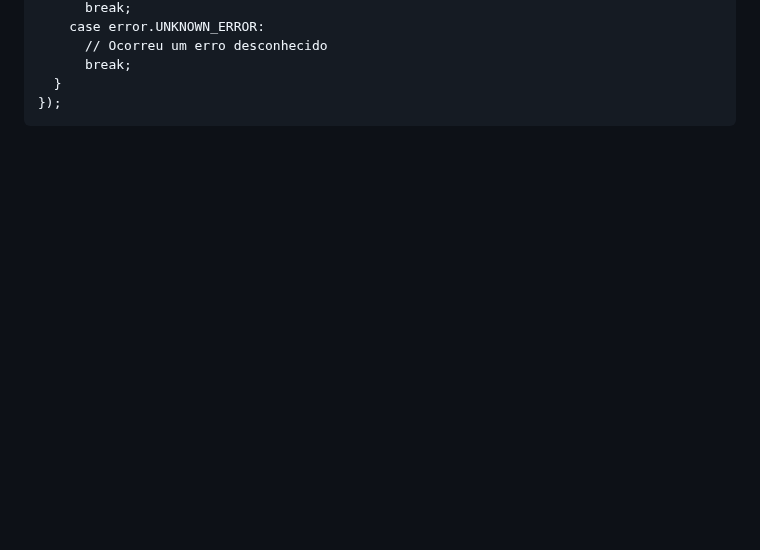
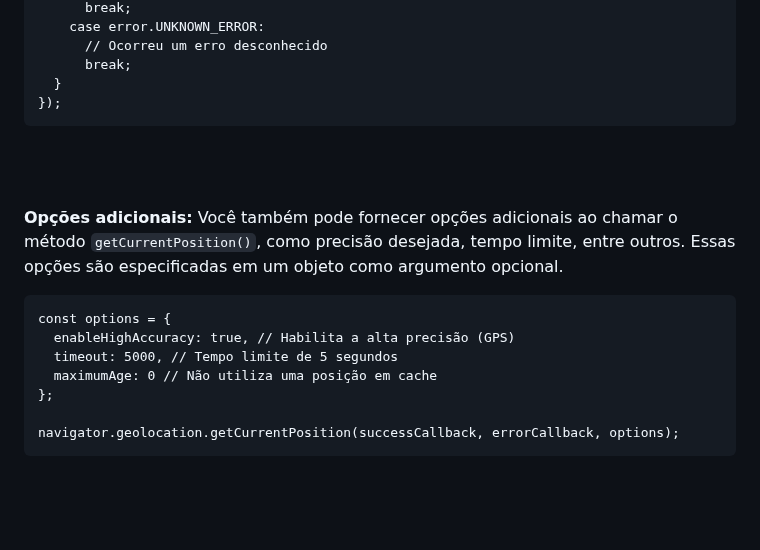
Before and after one commit to luanaalvessoares/javascript, a Markdown page: studies/DOM.md, the part around the change. Drawn GitHub-style; blank space fills up the shorter version.

Commit message:
opções adicionais

````diff
--- a/studies/DOM.md
+++ b/studies/DOM.md
@@ -270,3 +270,17 @@ navigator.geolocation.getCurrentPosition(function(position) {
 });
 ```
 <br><br>
+
+**Opções adicionais:**
+Você também pode fornecer opções adicionais ao chamar o método `getCurrentPosition()`, como precisão desejada, tempo limite, entre outros. Essas opções são especificadas em um objeto como argumento opcional.
+
+```
+const options = {
+  enableHighAccuracy: true, // Habilita a alta precisão (GPS)
+  timeout: 5000, // Tempo limite de 5 segundos
+  maximumAge: 0 // Não utiliza uma posição em cache
+};
+
+navigator.geolocation.getCurrentPosition(successCallback, errorCallback, options);
+```
+<br><br>
````
